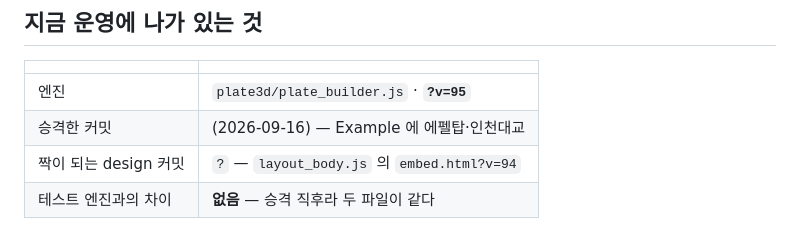
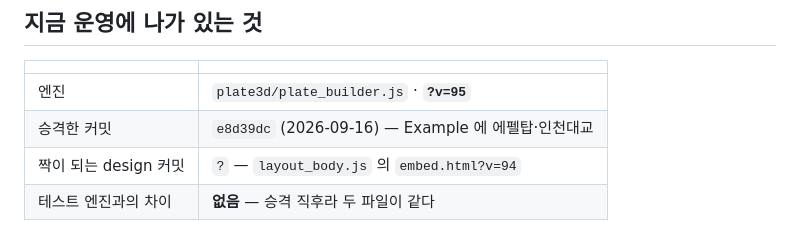
Before and after one commit to macroBIM/macroBIM, a Markdown page: STATUS.md, the part around the change. Rendered like a GitHub page.

Commit message:
docs(status): 승격 커밋 번호 e8d39dc
Co-Authored-By: Claude Opus 5 <noreply@anthropic.com>
Claude-Session: https://claude.ai/code/session_01EnGhhpynbq7sNRTi2ok7Eu

```diff
--- a/STATUS.md
+++ b/STATUS.md
@@ -101,7 +101,7 @@ git status --short     # 비어 있어야 한다
 | | |
 |---|---|
 | 엔진 | `plate3d/plate_builder.js` · **`?v=95`** |
-| 승격한 커밋 | (2026-09-16) — Example 에 에펠탑·인천대교 |
+| 승격한 커밋 | `e8d39dc` (2026-09-16) — Example 에 에펠탑·인천대교 |
 | 짝이 되는 design 커밋 | `?` — `layout_body.js` 의 `embed.html?v=94` |
 | 테스트 엔진과의 차이 | **없음** — 승격 직후라 두 파일이 같다 |
 
```
